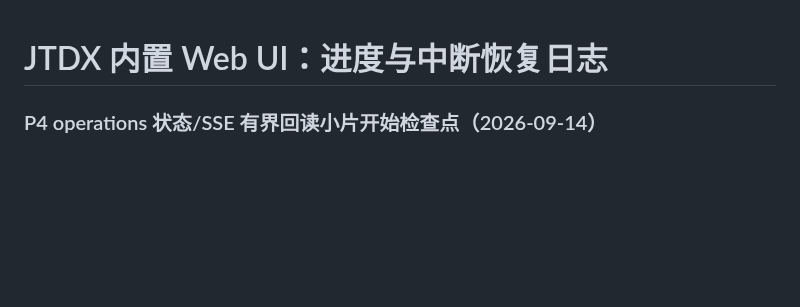
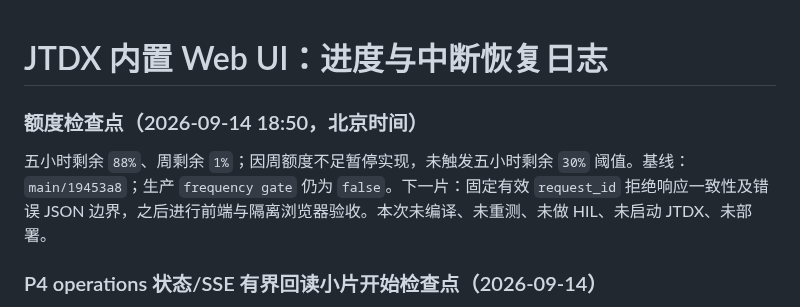
Before and after one commit to iCassius/JTDX_mod, a Markdown page: docs/web-ui/PROGRESS_zh-CN.md, the part around the change. GitHub-like rendering; blank space fills up the shorter version.

Commit message:
docs: 记录周额度不足恢复检查点

```diff
--- a/docs/web-ui/PROGRESS_zh-CN.md
+++ b/docs/web-ui/PROGRESS_zh-CN.md
@@ -1,4 +1,8 @@
 # JTDX 内置 Web UI：进度与中断恢复日志
+
+### 额度检查点（2026-09-14 18:50，北京时间）
+
+五小时剩余 `88%`、周剩余 `1%`；因周额度不足暂停实现，未触发五小时剩余 `30%` 阈值。基线：`main/19453a8`；生产 `frequency gate` 仍为 `false`。下一片：固定有效 `request_id` 拒绝响应一致性及错误 JSON 边界，之后进行前端与隔离浏览器验收。本次未编译、未重测、未做 HIL、未启动 JTDX、未部署。
 
 ### P4 operations 状态/SSE 有界回读小片开始检查点（2026-09-14）
 
```
